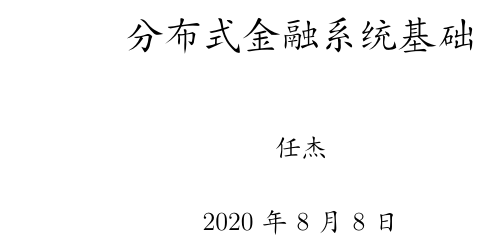
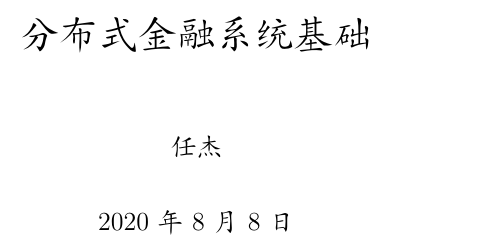
Before and after one commit to elvisren-zz/foundation-of-distributed-financial-systems, a LaTeX book (src/fdfs.tex): part of page 1 of 46 before the commit and part of page 1 of 52 after it, cut so that both start at the same text. Compiled offline with XeLaTeX; a missing font is replaced by an installed copy or a similar font.

Commit message:
change A4 to B5 paper size

```diff
--- a/src/fdfs.tex
+++ b/src/fdfs.tex
@@ -1,6 +1,4 @@
 \documentclass[reqno,b5paper，heading=true,fontset=macnew]{ctexbook}
-
-\usepackage[height=10in,b6paper,hmargin={3cm,0.8in}]{geometry}
 
 \usepackage{amssymb}
 \usepackage{latexsym}
@@ -93,7 +91,7 @@
 % set page size
 \usepackage{geometry}
 %\geometry{a4paper}
-\geometry{a4paper,top=2cm,bottom=2cm,left=2.5cm,right=2cm}
+\geometry{b5paper,top=2cm,bottom=2cm,left=2.5cm,right=2cm}
 
 
 % set programming code highlight
```
